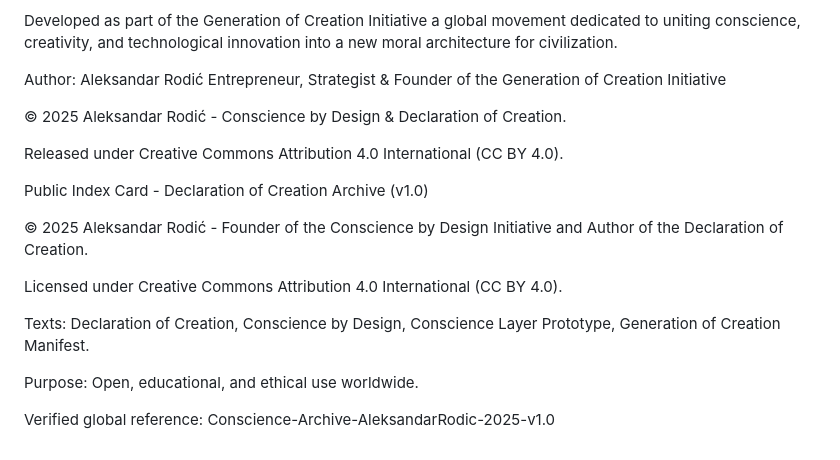
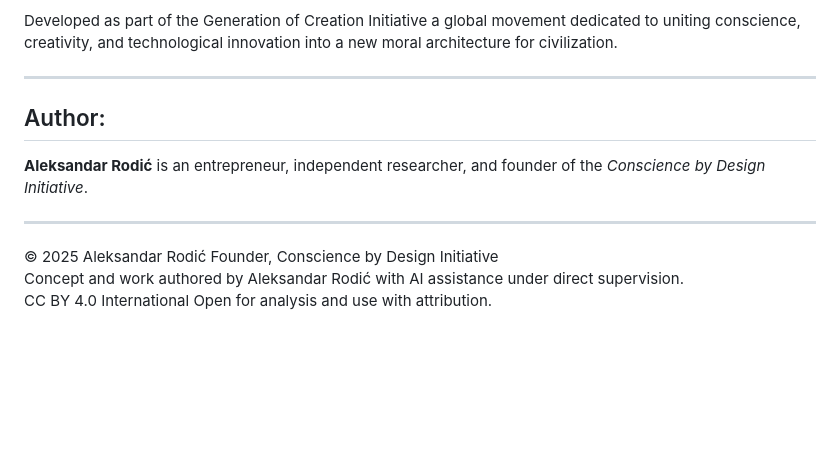
Before and after one commit to alexrodic/Conscience-by-Design, a Markdown page: Framework Conscience by Design for ethical aligned technology/Framework.md, the part around one of its changes. Drawn GitHub-style; blank space fills up the shorter version.

```diff
--- a/Framework Conscience by Design for ethical aligned technology/Framework.md
+++ b/Framework Conscience by Design for ethical aligned technology/Framework.md
@@ -163,22 +181,13 @@ Treat transparency, inclusivity, and sustainability as non-negotiable design con
 
 Developed as part of the Generation of Creation Initiative a global movement dedicated to uniting conscience, creativity, and technological innovation into a new moral architecture for civilization.
 
-Author:
-Aleksandar Rodić
-Entrepreneur, Strategist & Founder of the Generation of Creation Initiative
+---
 
-© 2025 Aleksandar Rodić - Conscience by Design & Declaration of Creation.
+## Author:
+**Aleksandar Rodić** is an entrepreneur, independent researcher, and founder of the *Conscience by Design Initiative*.
 
-Released under Creative Commons Attribution 4.0 International (CC BY 4.0).
+---
 
-Public Index Card - Declaration of Creation Archive (v1.0)
-
-© 2025 Aleksandar Rodić - Founder of the Conscience by Design Initiative and Author of the Declaration of Creation.
-
-Licensed under Creative Commons Attribution 4.0 International (CC BY 4.0).
-
-Texts: Declaration of Creation, Conscience by Design, Conscience Layer Prototype, Generation of Creation Manifest.
-
-Purpose: Open, educational, and ethical use worldwide.
-
-Verified global reference: Conscience-Archive-AleksandarRodic-2025-v1.0
+© 2025 Aleksandar Rodić Founder, Conscience by Design Initiative
+Concept and work authored by Aleksandar Rodić with AI assistance under direct supervision.
+CC BY 4.0 International Open for analysis and use with attribution.
```
Also changed, not shown: other parts of Framework Conscience by Design for ethical aligned technology/Framework.md (+27 -9 lines).
